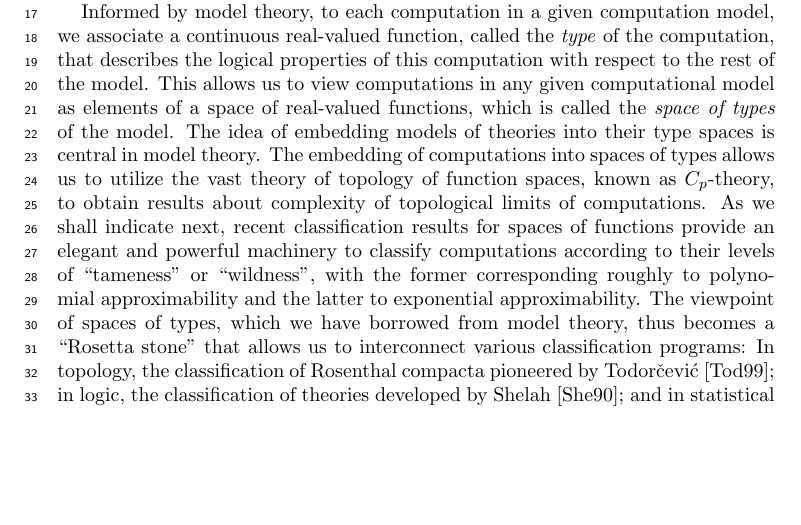
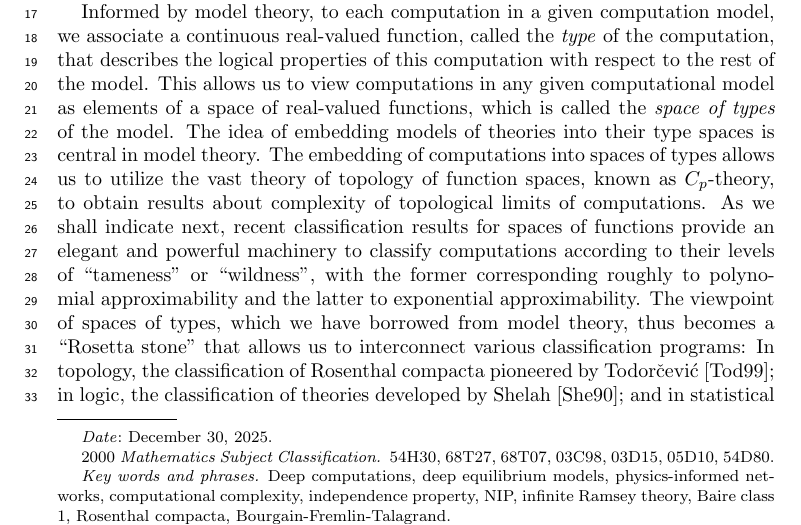
Before and after one commit to tonamatos/DeepComputationsNIP, a LaTeX paper (main.tex): part of page 1 of 21, cut so that both start at the same text, the shorter picture padded with empty space. Compiled offline with pdfLaTeX.

Commit message:
Added keywords and MSC

```diff
--- a/main.tex
+++ b/main.tex
@@ -69,6 +69,11 @@ Franklin D. Tall$^{2}$
 
 \usepackage{lineno}
 \linenumbers
+
+
+\date{\today}
+\subjclass[2000]{54H30, 68T27, 68T07, 03C98, 03D15, 05D10, 54D80}
+\keywords{Deep computations, deep equilibrium models, physics-informed networks, computational complexity, independence property, NIP,  infinite Ramsey theory,  Baire class 1, Rosenthal compacta, Bourgain-Fremlin-Talagrand}
 
 \begin{document}
 
```
Also changed, not shown: main.pdf, 4 other files.
